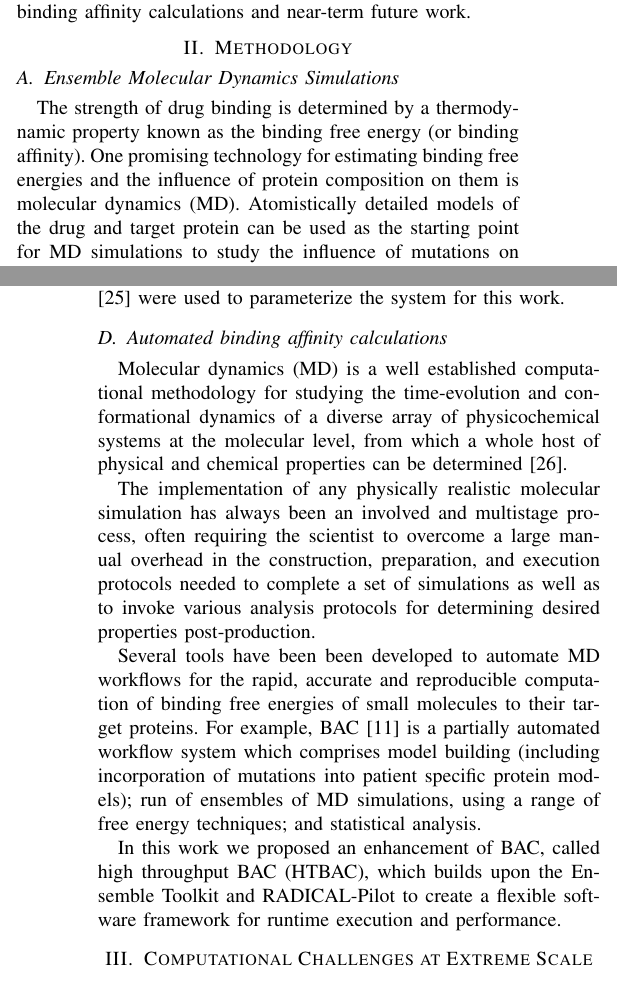
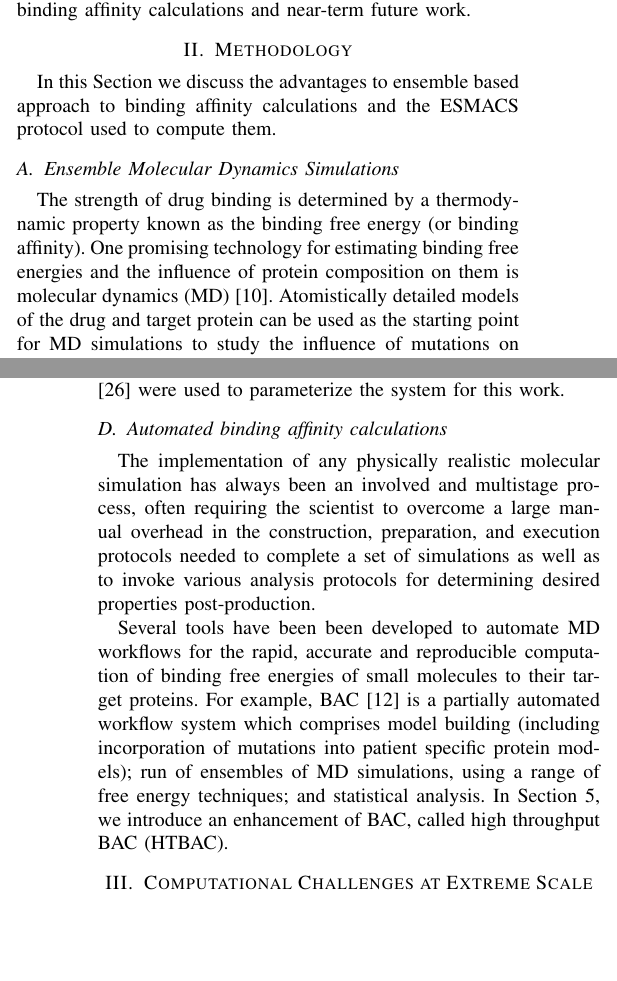
Before and after one commit to radical-collaboration/HT-BAC_SC17_paper, a LaTeX paper (ht-bac-sc17-paper.tex, which reads bac.tex, ensembleMD.tex): two parts of the columns of pages 2 and 4 of 10, joined at a grey line, cut so that both start at the same text, the shorter picture padded with empty space. Compiled offline with pdfLaTeX.

Commit message:
scattered edits and shortening.

```diff
--- a/bac.tex
+++ b/bac.tex
@@ -2,10 +2,10 @@
 % ---------------------------------------------------------------------------
 \subsection{Automated binding affinity calculations}
 
-Molecular dynamics (MD) is a well established computational methodology for
-studying the time-evolution and conformational dynamics of a diverse array of
-physicochemical systems at the molecular level, from which a whole host of
-physical and chemical properties can be determined~\cite{Karplus2005}.
+% MD is a well established computational methodology for
+% studying the time-evolution and conformational dynamics of a diverse array of
+% physicochemical systems at the molecular level, from which a whole host of
+% physical and chemical properties can be determined~\cite{Karplus2005}.
 
 The implementation of any physically realistic molecular simulation has
 always been an involved and multistage process, often requiring the scientist
@@ -14,13 +14,21 @@ execution protocols needed to complete a set of simulations as well as to
 invoke various analysis protocols for determining desired properties
 post-production.
 
-Several tools have been been developed to automate % theses steps
-MD workflows for the rapid, accurate and reproducible computation of binding
-free energies of small molecules to their target proteins. For example,
-BAC~\cite{Sadiq2008} is a partially automated workflow system which comprises
-model building (including incorporation of mutations into patient specific
-protein models); run of ensembles of MD simulations, using a range of free
-energy techniques; and statistical analysis.
+Several tools have been been developed to automate MD workflows for the rapid,
+accurate and reproducible computation of binding free energies of small
+molecules to their target proteins. For example, BAC~\cite{Sadiq2008} is a
+partially automated workflow system which comprises model building (including
+incorporation of mutations into patient specific protein models); run of
+ensembles of MD simulations, using a range of free energy techniques; and
+statistical analysis. In Section 5, we introduce an enhancement of BAC, called
+high throughput BAC (HTBAC).
+
+% which utilizes Ensemble Toolkit~\cite{entk}.
+
+% and
+% RADICAL-Pilot to create a flexible software framework for runtime execution
+% and performance.
+
 
 % Two protocols of particular importance for XXXX are ESMACS (enhanced
 % sampling of molecular dynamics with approximation of continuum
@@ -52,7 +60,3 @@ energy techniques; and statistical analysis.
 % Wright2014, Bhati2017, Wan2017brd4, Wan2017trk}, and correctly predicted
 % the results of experimental studies performed by colleagues in
 % collaboration \cite{Bunney2015}.
-
-In this work we proposed an enhancement of BAC, called high throughput BAC
-(HTBAC), which builds upon the Ensemble Toolkit and RADICAL-Pilot to create a
-flexible software framework for runtime execution and performance.
--- a/ensembleMD.tex
+++ b/ensembleMD.tex
@@ -1,12 +1,15 @@
 \mtnote{Should we open with a paragraph so to avoid to start the section with
 a subsection?}
+
+In this Section we discuss the advantages to ensemble based approach to
+binding affinity calculations and the ESMACS protocol used to compute them.
 
 % ---------------------------------------------------------------------------
 \subsection{Ensemble Molecular Dynamics Simulations}
 
 The strength of drug binding is determined by a thermodynamic property known
-as the binding free energy (or binding affinity). One promising technology
-for estimating binding free energies and the influence of protein composition
-on them is molecular dynamics (MD). Atomistically detailed models of the drug
-and target protein can be used as the starting point for MD simulations to
-study the influence of mutations on drug binding. The chemistry of the system
+as the binding free energy (or binding affinity). One promising technology for
+estimating binding free energies and the influence of protein composition on
+them is molecular dynamics (MD)~\cite{Karplus2005}. Atomistically detailed
+models of the drug and target protein can be used as the starting point for MD
+simulations to study the influence of mutations on drug binding. The chemistry
```
Also changed, not shown: ensembleMD.tex (6 more changed lines).
